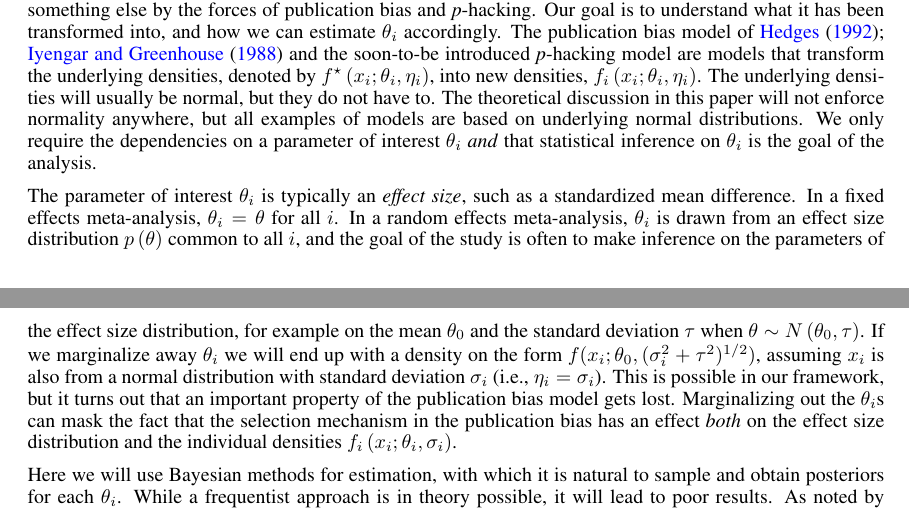
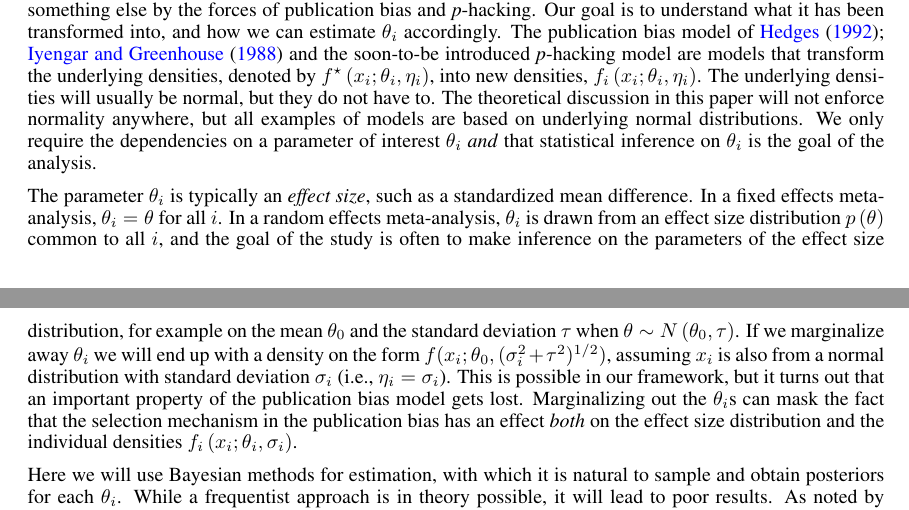
Before and after one commit to JonasMoss/p-hacking, a LaTeX paper (main.tex): two parts of pages 2 and 3 of 21, joined at a grey line, cut so that both start at the same text. Compiled offline with pdfLaTeX.

Commit message:
:apple: Testing.

```diff
--- a/main.tex
+++ b/main.tex
@@ -132,7 +132,7 @@ The paper is organized as follows: In Section \ref{sect:models} we define the fr
 \subsection{Framework}
 The main ingredient of a meta-analysis is a collection of exchangeable statistics $x_{i}$. Each statistic $x_{i}$ has density $f^{\star}\left(x_{i};\theta_{i},\eta_{i}\right)$, where $\eta_i$ is a known or unknown nuisance parameter and $\theta_{i}$ is an unknown parameter we wish to make inference on. This paper is about the fact that the true data-generating model $f^{\star}\left(x_{i};\theta_{i},\eta_{i}\right)$ is often not what it \emph{ideally} should have been, such as a normal density. It has been instead transformed into something else by the forces of publication bias and \textit{p}-hacking. Our goal is to understand what it has been transformed into, and how we can estimate $\theta_{i}$ accordingly. The publication bias model of \citet{hedges1992modeling,iyengar1988selection} and the soon-to-be introduced \textit{p}-hacking model are models that transform the underlying densities, denoted by $f^{\star}\left(x_{i};\theta_{i},\eta_{i}\right)$, into new densities, $f_{i}\left(x_{i};\theta_{i},\eta_{i}\right)$. The underlying densities will usually be normal, but they do not have to. The theoretical discussion in this paper will not enforce normality anywhere, but all examples of models are based on underlying normal distributions. We only require the dependencies on a parameter of interest $\theta_{i}$ \emph{and} that statistical inference on $\theta_{i}$ is the goal of the analysis.
 
-The parameter of interest $\theta_{i}$ is typically an \emph{effect size}, such as a standardized mean difference. In a fixed effects meta-analysis, $\theta_{i}=\theta$ for all $i$. In a random effects meta-analysis, $\theta_{i}$ is drawn from an effect size distribution $p\left(\theta\right)$ common to all $i$, and the goal of the study is often to make inference on the parameters of the effect size distribution, for example on the mean $\theta_{0}$ and the standard deviation $\tau$ when $\theta \sim N\left(\theta_{0},\tau\right)$. If we marginalize away $\theta_{i}$ we will end up with a density on the form $f(x_{i}; \theta_{0},\sqrt{\sigma_{i}^{2}+\tau^{2}})$, assuming $x_{i}$ is also from a normal distribution with standard deviation $\sigma_{i}$ (i.e., $\eta_i = \sigma_i$). This is possible in our framework, but it turns out that an important property of the publication bias model gets lost. Marginalizing out the $\theta_{i}$s can mask the fact that the selection mechanism in the publication bias has an effect \emph{both} on the effect size distribution and the individual densities $f_{i}\left(x_{i};\theta_i, \sigma_i\right)$.
+The parameter $\theta_{i}$ is typically an \emph{effect size}, such as a standardized mean difference. In a fixed effects meta-analysis, $\theta_{i}=\theta$ for all $i$. In a random effects meta-analysis, $\theta_{i}$ is drawn from an effect size distribution $p\left(\theta\right)$ common to all $i$, and the goal of the study is often to make inference on the parameters of the effect size distribution, for example on the mean $\theta_{0}$ and the standard deviation $\tau$ when $\theta \sim N\left(\theta_{0},\tau\right)$. If we marginalize away $\theta_{i}$ we will end up with a density on the form $f(x_{i}; \theta_{0},\sqrt{\sigma_{i}^{2}+\tau^{2}})$, assuming $x_{i}$ is also from a normal distribution with standard deviation $\sigma_{i}$ (i.e., $\eta_i = \sigma_i$). This is possible in our framework, but it turns out that an important property of the publication bias model gets lost. Marginalizing out the $\theta_{i}$s can mask the fact that the selection mechanism in the publication bias has an effect \emph{both} on the effect size distribution and the individual densities $f_{i}\left(x_{i};\theta_i, \sigma_i\right)$.
 
 Here we will use Bayesian methods for estimation, with which it is natural to sample and obtain posteriors for each $\theta_{i}$. While a frequentist approach is in theory possible, it will lead to poor results. As noted by \citet[Appendix, 1]{mcshane2016adjusting}, the one-sided random effects models have ridges in their likelihood, which may make non-regularized estimates imprecise. In particular, it can be proved \citep{Moss2019} that there are no confidence sets of guaranteed finite size for $\theta_{0}$ and $\tau$ in the one-sided normal random effect models, for \emph{any} coverage $1-\alpha$. This is problematic for two reasons: (i) It would be useless to report a confidence set for $\tau^{2}$ like $\left[0.5,\infty\right)$, as no one would be ``confident'' about an infinite value for that parameter; (ii) the automatic confidence sets procedures that are guaranteed to yield finite confidence set of some positive nominal coverage, such as bootstrapped confidence sets, likelihood-ratio based confidence sets, and subsampling confidence sets \emph{never} have true coverage greater than $0$ \citep[see][]{gleser996bootstrap, Moss2019}. The role of priors in the Bayesian approach here is to force the estimates away from highly implausible areas; ad hoc penalization or bias corrections would be necessary for frequentist methods to work well.
 
```
